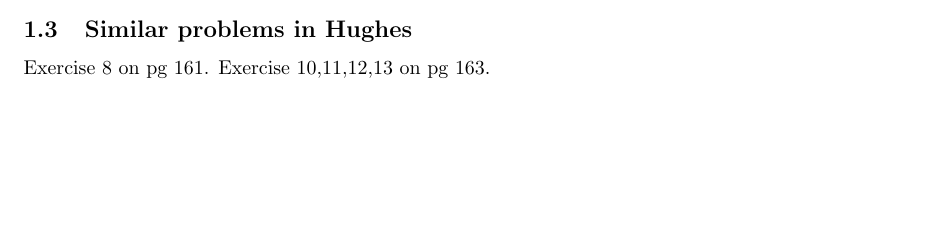
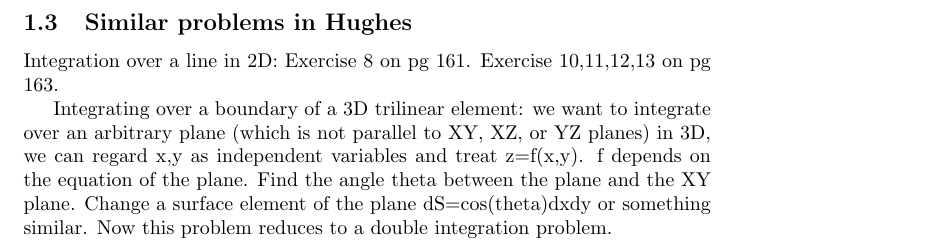
Before and after one commit to gokhalen/notes, a LaTeX document (TeX/traction_notes.tex): part of the page before the commit and part of page 2 of 2 after it, cut so that both start at the same text, the shorter picture padded with empty space. Compiled offline with pdfLaTeX.

Commit message:
Changes to be committed: modified:   TeX/traction_notes.tex

```diff
--- a/TeX/traction_notes.tex
+++ b/TeX/traction_notes.tex
@@ -29,5 +29,7 @@ If traction elements are not aligned with the coordinate axes, performing integr
 \url{https://www.khanacademy.org/math/multivariable-calculus/integrating-multivariable-functions/surface-integrals-articles/a/surface-integral-example}\\
 \url{https://www.khanacademy.org/math/multivariable-calculus/integrating-multivariable-functions/line-integrals-for-scalar-functions-articles/a/line-integrals-in-a-scalar-field}
 \subsection{Similar problems in Hughes}
-Exercise 8 on pg 161. Exercise 10,11,12,13 on pg 163.
+Integration over a line in 2D: Exercise 8 on pg 161. Exercise 10,11,12,13 on pg 163.
+
+Integrating over a boundary of a 3D trilinear element: we want to integrate over an arbitrary plane (which is not parallel to XY, XZ, or YZ planes) in 3D, we can regard x,y as independent variables and treat z=f(x,y). f depends on the equation of the plane.  Find the angle theta between the plane and the XY plane. Change a surface element of the plane dS=cos(theta)dxdy or something similar. Now this problem reduces to a double integration problem.
 \end{document}
```
